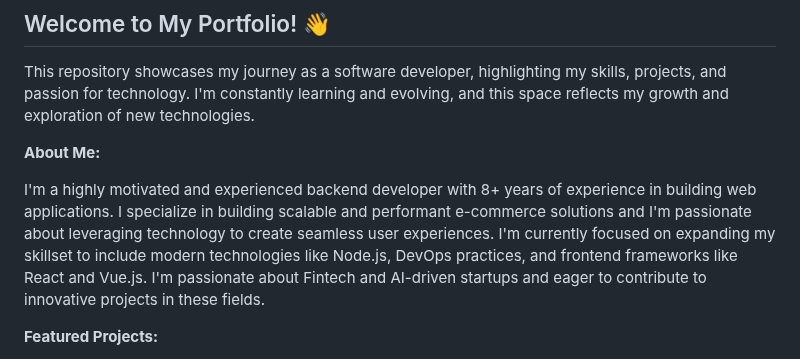
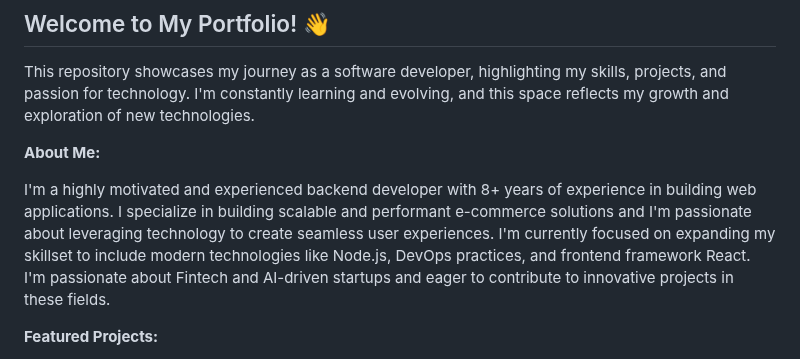
Before and after one commit to jaystewart86/jaystewart.co.uk, a Markdown page: README.md, the part around one of its changes. Rendered like a GitHub page.

```diff
--- a/README.md
+++ b/README.md
@@ -6,7 +6,7 @@ This repository showcases my journey as a software developer, highlighting my sk
 
 **About Me:**
 
-I'm a highly motivated and experienced backend developer with 8+ years of experience in building web applications. I specialize in building scalable and performant e-commerce solutions and I'm passionate about leveraging technology to create seamless user experiences. I'm currently focused on expanding my skillset to include modern technologies like Node.js, DevOps practices, and frontend frameworks like React and Vue.js. I'm passionate about Fintech and AI-driven startups and eager to contribute to innovative projects in these fields.
+I'm a highly motivated and experienced backend developer with 8+ years of experience in building web applications. I specialize in building scalable and performant e-commerce solutions and I'm passionate about leveraging technology to create seamless user experiences. I'm currently focused on expanding my skillset to include modern technologies like Node.js, DevOps practices, and frontend framework React. I'm passionate about Fintech and AI-driven startups and eager to contribute to innovative projects in these fields.
 
 **Featured Projects:**
 
```
Also changed, not shown: other parts of README.md (+1 -1 lines).
